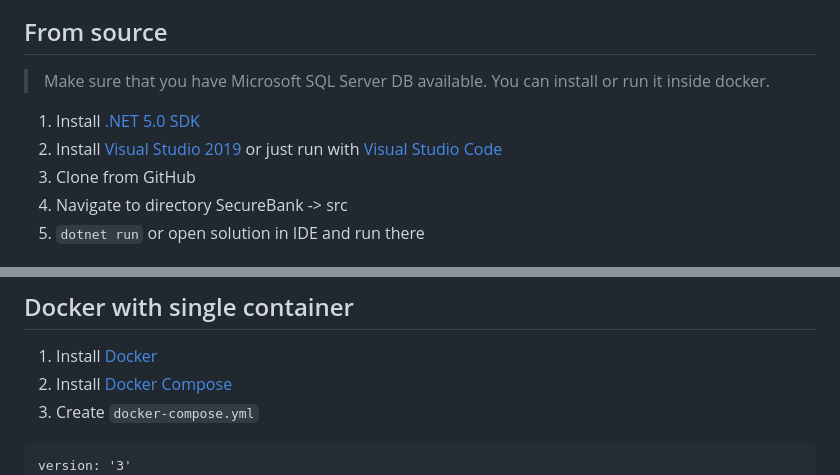
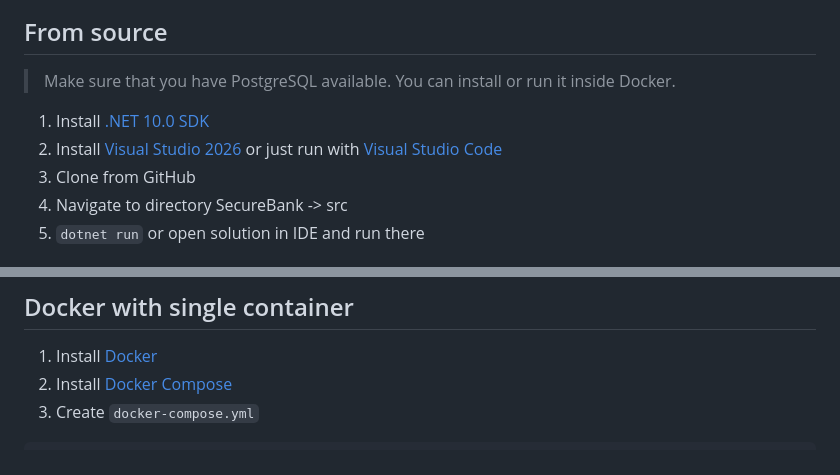
Before and after one commit to ssrdio/SecureBank, a Markdown page: README.md, 2 parts joined by grey strips. Rendered like a GitHub page.

````diff
--- a/README.md
+++ b/README.md
@@ -20,10 +20,10 @@ On the image below you can review how the application is built from the infrastr
 ![alt text](https://raw.githubusercontent.com/ssrdio/SecureBank/master/infra.png "Docker infrastructure")
 
 ## From source
-> Make sure that you have Microsoft SQL Server DB available. You can install or run it inside docker.
+> Make sure that you have PostgreSQL available. You can install or run it inside Docker.
 
-1. Install [.NET 5.0 SDK](https://dotnet.microsoft.com/download/dotnet/5.0)
-2. Install [Visual Studio 2019](https://visualstudio.microsoft.com/downloads/) or just run with  [Visual Studio Code](https://code.visualstudio.com/download)
+1. Install [.NET 10.0 SDK](https://dotnet.microsoft.com/en-us/download/dotnet/10.0)
+2. Install [Visual Studio 2026](https://visualstudio.microsoft.com/vs/) or just run with  [Visual Studio Code](https://code.visualstudio.com/download)
 3. Clone from GitHub
 4. Navigate to directory SecureBank -> src
 5. `dotnet run` or open solution in IDE and run there
@@ -45,7 +45,6 @@ On the image below you can review how the application is built from the infrastr
 2. Install [Docker Compose](https://docs.docker.com/compose/install/)
 3. Create `docker-compose.yml`
 ```
-version: '3'
 services:
     securebank:
         image: ssrd/securebank
````
